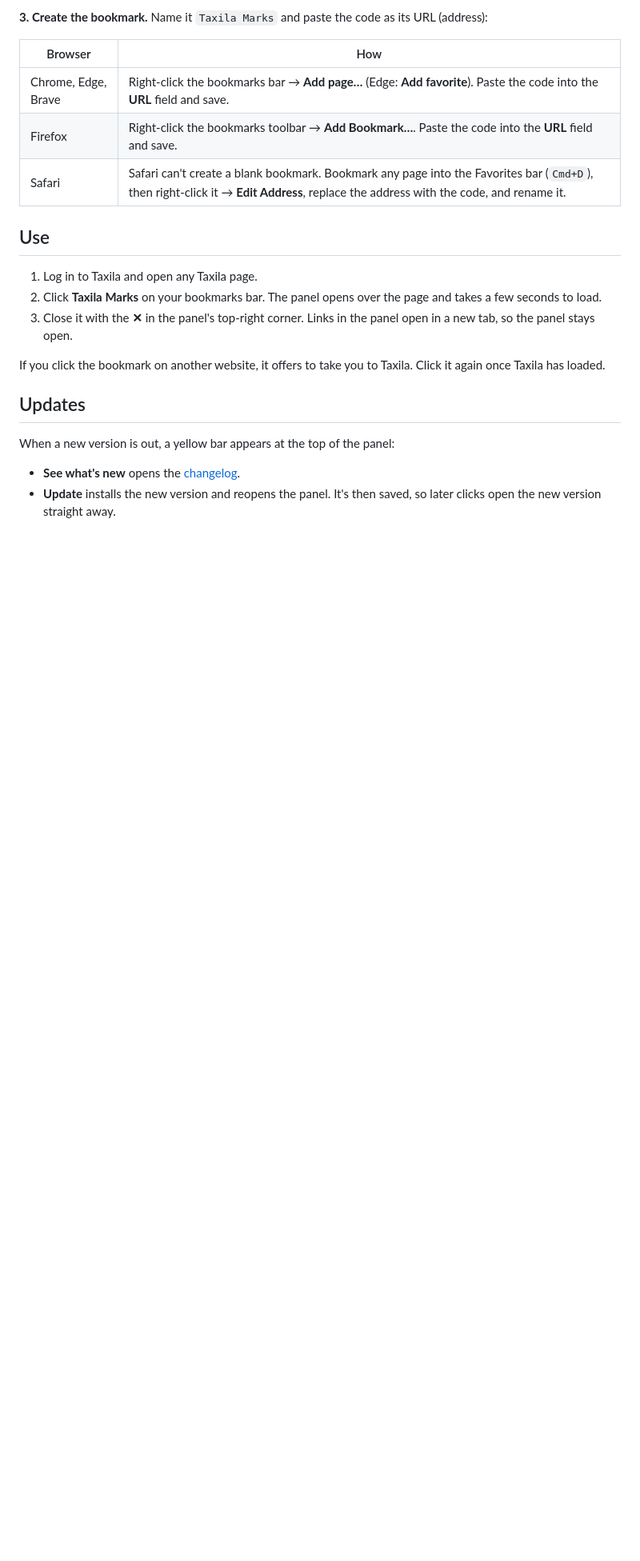
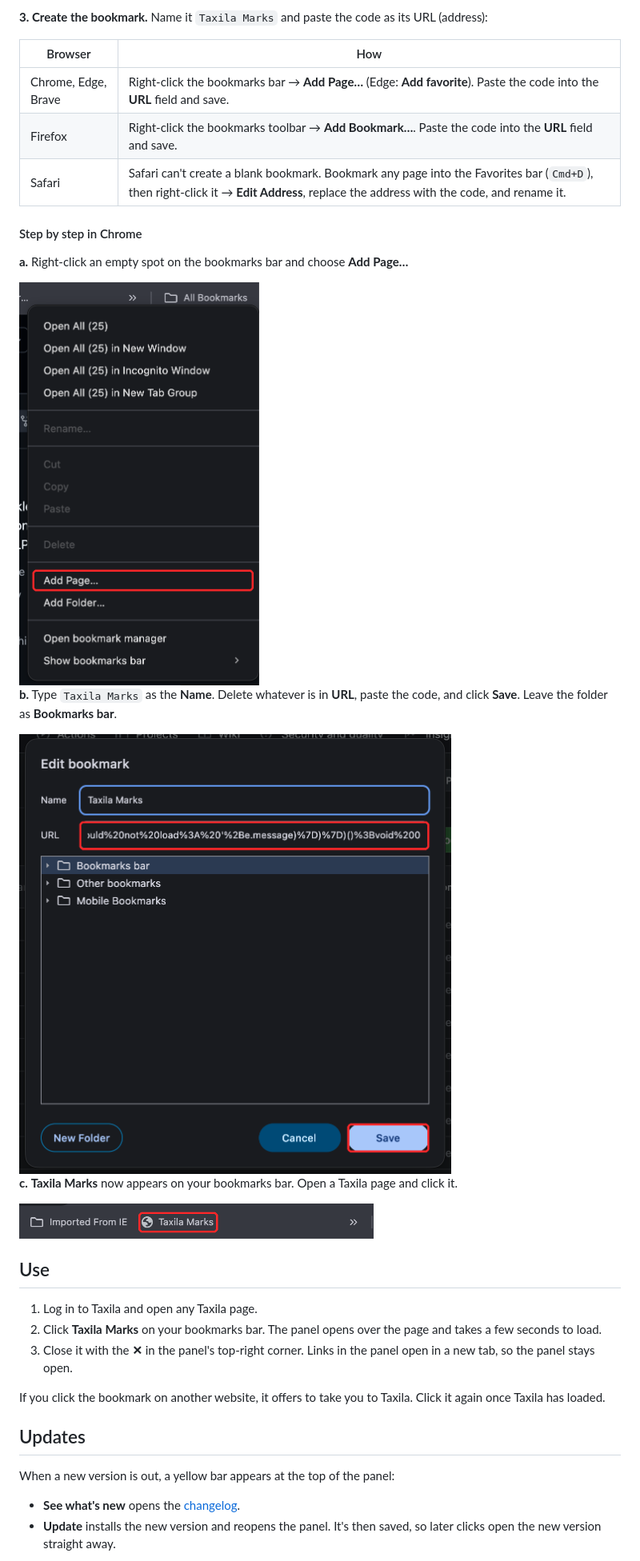
Before and after one commit to ashutosh486/taxila-marks, a Markdown page: README.md, the part around the change. Shown at 80% size. GitHub-like rendering; pictures changed too: docs/screenshots/chrome-1-menu.png (added), docs/screenshots/chrome-2-dialog.png (added), docs/screenshots/chrome-3-done.png (added); blank space fills up the shorter version.

Commit message:
Add new screenshot for Chrome 3 completion

```diff
--- a/README.md
+++ b/README.md
@@ -34,9 +34,23 @@ javascript:(function()%7Bvar%20c%3Btry%7Bc%3DlocalStorage.getItem('tm-code')%7Dc
 
 | Browser | How |
 |---|---|
-| Chrome, Edge, Brave | Right-click the bookmarks bar → **Add page…** (Edge: **Add favorite**). Paste the code into the **URL** field and save. |
+| Chrome, Edge, Brave | Right-click the bookmarks bar → **Add Page…** (Edge: **Add favorite**). Paste the code into the **URL** field and save. |
 | Firefox | Right-click the bookmarks toolbar → **Add Bookmark…**. Paste the code into the **URL** field and save. |
 | Safari | Safari can't create a blank bookmark. Bookmark any page into the Favorites bar (`Cmd+D`), then right-click it → **Edit Address**, replace the address with the code, and rename it. |
+
+#### Step by step in Chrome
+
+**a.** Right-click an empty spot on the bookmarks bar and choose **Add Page…**
+
+<img src="docs/screenshots/chrome-1-menu.png" alt="Bookmarks bar right-click menu with Add Page… highlighted" width="300">
+
+**b.** Type `Taxila Marks` as the **Name**. Delete whatever is in **URL**, paste the code, and click **Save**. Leave the folder as **Bookmarks bar**.
+
+<img src="docs/screenshots/chrome-2-dialog.png" alt="Bookmark dialog with the name Taxila Marks, the code pasted into URL, and Save highlighted" width="540">
+
+**c.** **Taxila Marks** now appears on your bookmarks bar. Open a Taxila page and click it.
+
+<img src="docs/screenshots/chrome-3-done.png" alt="Bookmarks bar showing the new Taxila Marks bookmark" width="443">
 
 ## Use
 
```
